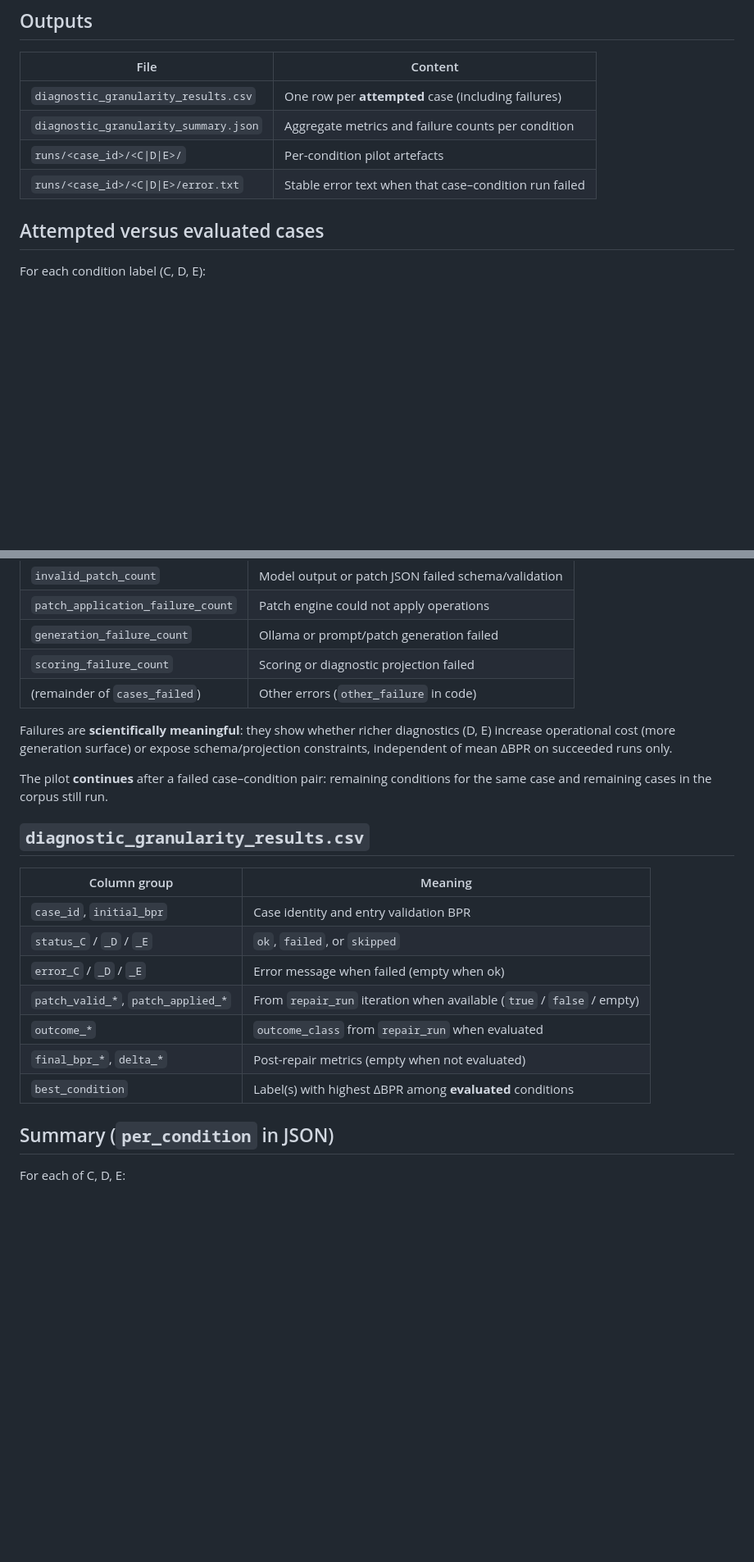
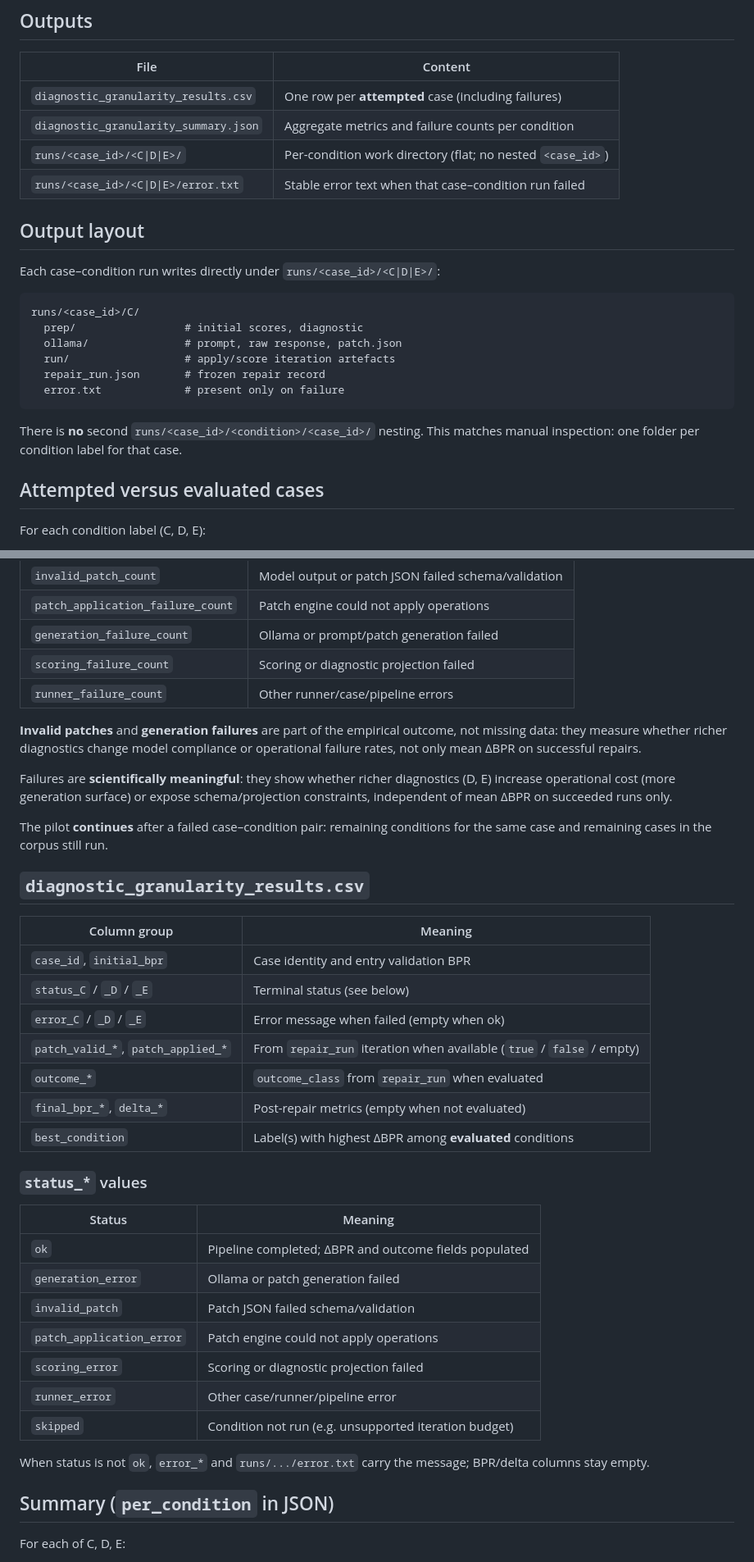
Before and after one commit to cesar-andress/fsm-repairability-study, a Markdown page: docs/diagnostic_granularity_pilot.md, 2 parts joined by grey strips. Shown at 82% size. Rendered like a GitHub page; blank space fills up the shorter version.

Commit message:
docs: document granularity pilot failure reporting
Document flat output layout, status_* values, failure counts, and empirical role
of generation and invalid-patch failures.

Co-authored-by: Cursor <cursoragent@cursor.com>

````diff
--- a/docs/diagnostic_granularity_pilot.md
+++ b/docs/diagnostic_granularity_pilot.md
@@ -42,8 +42,23 @@ Requires Python 3.12+, Ollama, and populated repair cases (see [`repair_candidat
 |------|---------|
 | `diagnostic_granularity_results.csv` | One row per **attempted** case (including failures) |
 | `diagnostic_granularity_summary.json` | Aggregate metrics and failure counts per condition |
-| `runs/<case_id>/<C\|D\|E>/` | Per-condition pilot artefacts |
+| `runs/<case_id>/<C\|D\|E>/` | Per-condition work directory (flat; no nested `<case_id>`) |
 | `runs/<case_id>/<C\|D\|E>/error.txt` | Stable error text when that case–condition run failed |
+
+## Output layout
+
+Each case–condition run writes directly under `runs/<case_id>/<C|D|E>/`:
+
+```text
+runs/<case_id>/C/
+  prep/                 # initial scores, diagnostic
+  ollama/               # prompt, raw response, patch.json
+  run/                  # apply/score iteration artefacts
+  repair_run.json       # frozen repair record
+  error.txt             # present only on failure
+```
+
+There is **no** second `runs/<case_id>/<condition>/<case_id>/` nesting. This matches manual inspection: one folder per condition label for that case.
 
 ## Attempted versus evaluated cases
 
@@ -69,7 +84,9 @@ Per condition, the summary also reports:
 | `patch_application_failure_count` | Patch engine could not apply operations |
 | `generation_failure_count` | Ollama or prompt/patch generation failed |
 | `scoring_failure_count` | Scoring or diagnostic projection failed |
-| (remainder of `cases_failed`) | Other errors (`other_failure` in code) |
+| `runner_failure_count` | Other runner/case/pipeline errors |
+
+**Invalid patches** and **generation failures** are part of the empirical outcome, not missing data: they measure whether richer diagnostics change model compliance or operational failure rates, not only mean ΔBPR on successful repairs.
 
 Failures are **scientifically meaningful**: they show whether richer diagnostics (D, E) increase operational cost (more generation surface) or expose schema/projection constraints, independent of mean ΔBPR on succeeded runs only.
 
@@ -80,12 +97,26 @@ The pilot **continues** after a failed case–condition pair: remaining conditio
 | Column group | Meaning |
 |--------------|---------|
 | `case_id`, `initial_bpr` | Case identity and entry validation BPR |
-| `status_C` / `_D` / `_E` | `ok`, `failed`, or `skipped` |
+| `status_C` / `_D` / `_E` | Terminal status (see below) |
 | `error_C` / `_D` / `_E` | Error message when failed (empty when ok) |
 | `patch_valid_*`, `patch_applied_*` | From `repair_run` iteration when available (`true` / `false` / empty) |
 | `outcome_*` | `outcome_class` from `repair_run` when evaluated |
 | `final_bpr_*`, `delta_*` | Post-repair metrics (empty when not evaluated) |
 | `best_condition` | Label(s) with highest ΔBPR among **evaluated** conditions |
+
+### `status_*` values
+
+| Status | Meaning |
+|--------|---------|
+| `ok` | Pipeline completed; ΔBPR and outcome fields populated |
+| `generation_error` | Ollama or patch generation failed |
+| `invalid_patch` | Patch JSON failed schema/validation |
+| `patch_application_error` | Patch engine could not apply operations |
+| `scoring_error` | Scoring or diagnostic projection failed |
+| `runner_error` | Other case/runner/pipeline error |
+| `skipped` | Condition not run (e.g. unsupported iteration budget) |
+
+When status is not `ok`, `error_*` and `runs/.../error.txt` carry the message; BPR/delta columns stay empty.
 
 ## Summary (`per_condition` in JSON)
 
````
Also changed, not shown: other parts of docs/diagnostic_granularity_pilot.md (+1 -0 lines).
